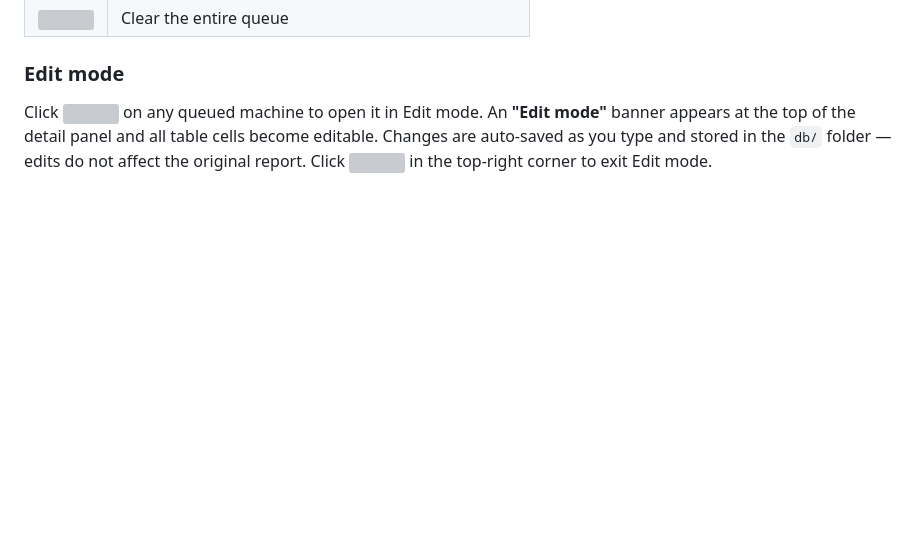
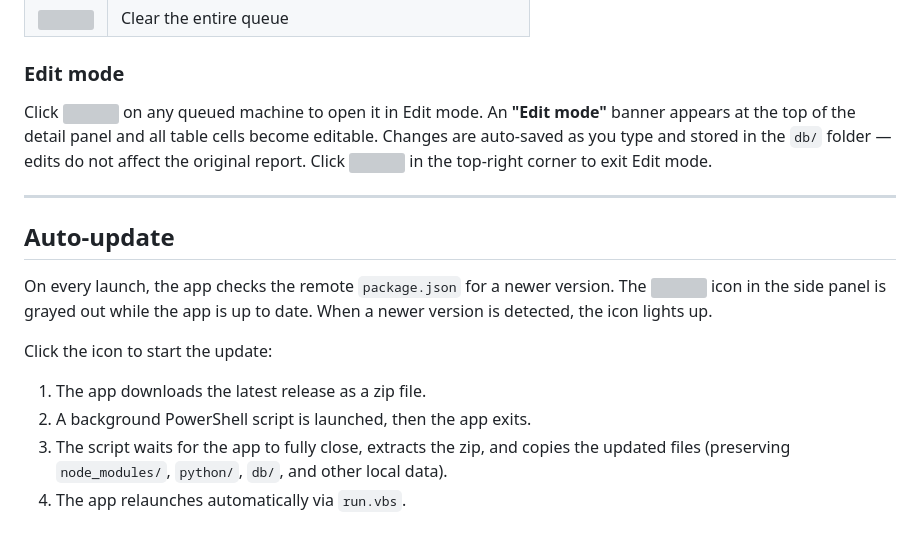
Before and after one commit to liewcc/Open_Vending, a Markdown page: README.md, the part around one of its changes. Rendered like a GitHub page; blank space fills up the shorter version; grey boxes are pictures that could not be loaded.

Commit message:
docs: add auto-update flow and update icon behavior to README

```diff
--- a/README.md
+++ b/README.md
@@ -92,3 +92,16 @@ Click <img src="asset/button img/pending_actions.png" width="16"> in the toolbar
 ### Edit mode
 
 Click <img src="asset/button img/edit.png" width="16"> on any queued machine to open it in Edit mode. An **"Edit mode"** banner appears at the top of the detail panel and all table cells become editable. Changes are auto-saved as you type and stored in the `db/` folder — edits do not affect the original report. Click <img src="asset/button img/save.png" width="16"> in the top-right corner to exit Edit mode.
+
+---
+
+## Auto-update
+
+On every launch, the app checks the remote `package.json` for a newer version. The <img src="asset/button img/update.png" width="16"> icon in the side panel is grayed out while the app is up to date. When a newer version is detected, the icon lights up.
+
+Click the icon to start the update:
+
+1. The app downloads the latest release as a zip file.
+2. A background PowerShell script is launched, then the app exits.
+3. The script waits for the app to fully close, extracts the zip, and copies the updated files (preserving `node_modules/`, `python/`, `db/`, and other local data).
+4. The app relaunches automatically via `run.vbs`.
```
Also changed, not shown: other parts of README.md (+1 -1 lines), README.zh-CN.md (+14 -1 lines).
